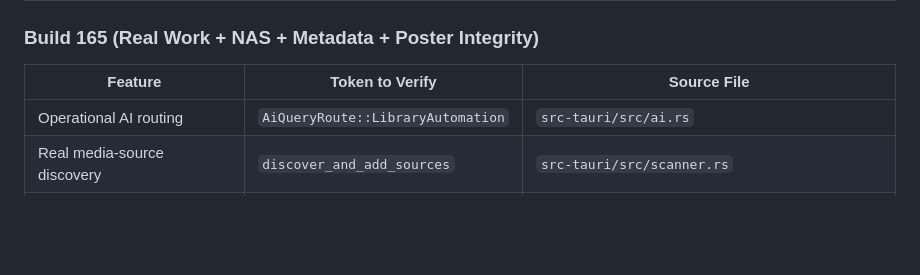
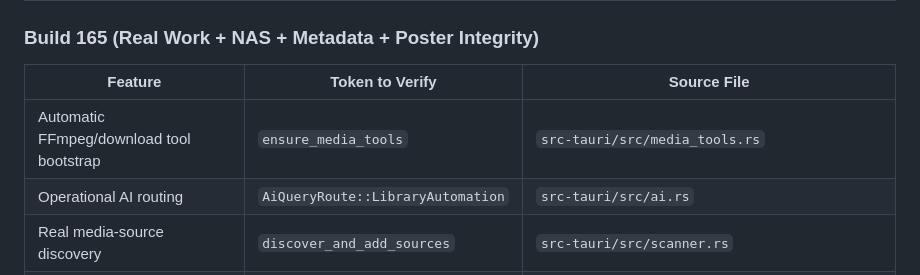
Before and after one commit to johngraven75/CinaVault-Premium, a Markdown page: docs/CARRY_FORWARD.md, the part around the change. GitHub-like rendering; blank space fills up the shorter version.

Commit message:
Document permanent startup media tools

```diff
--- a/docs/CARRY_FORWARD.md
+++ b/docs/CARRY_FORWARD.md
@@ -154,6 +154,7 @@ Each new build must:
 
 | Feature | Token to Verify | Source File |
 |---|---|---|
+| Automatic FFmpeg/download tool bootstrap | `ensure_media_tools` | `src-tauri/src/media_tools.rs` |
 | Operational AI routing | `AiQueryRoute::LibraryAutomation` | `src-tauri/src/ai.rs` |
 | Real media-source discovery | `discover_and_add_sources` | `src-tauri/src/scanner.rs` |
 | Scanner-compatible WD/Synology sources | `network_source_path` | `src-tauri/src/nas_devices.rs` |
```
